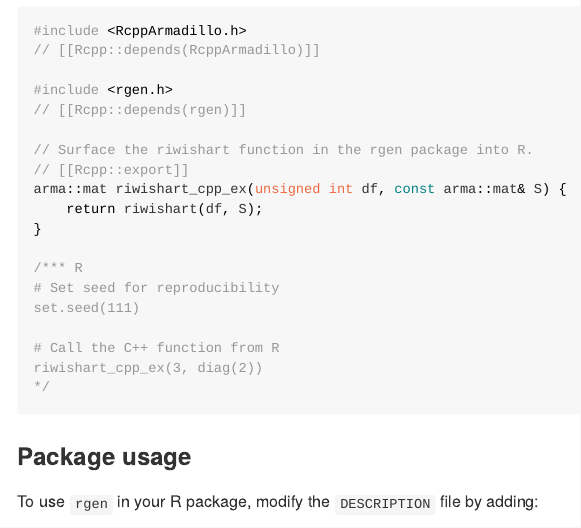
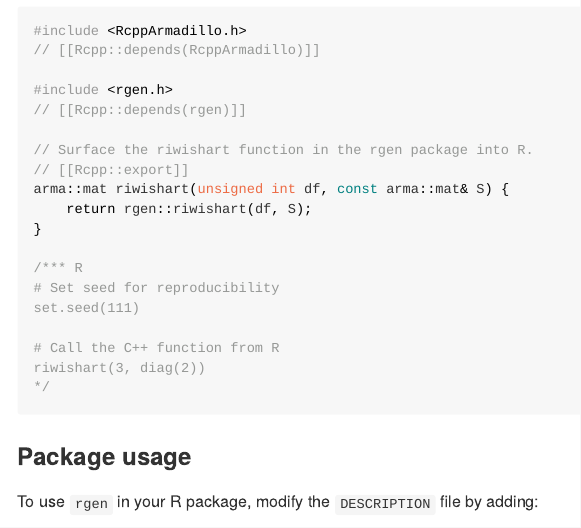
Before and after one commit to coatless-rpkg/rgen, an R Markdown document (README.Rmd): the page in a window 1100 px wide, from 1490 px down. The pictures show the output file README.md that the author committed with the source, drawn offline in the style of GitHub; badge pictures from the web are left out.

Commit message:
Surround functions within the rgen namespace (close #5)

````diff
--- a/README.Rmd
+++ b/README.Rmd
@@ -94,8 +94,8 @@ wishart distribution:
 
 // Surface the riwishart function in the rgen package into R.
 // [[Rcpp::export]]
-arma::mat riwishart_cpp_ex(unsigned int df, const arma::mat& S) {
-    return riwishart(df, S);
+arma::mat riwishart(unsigned int df, const arma::mat& S) {
+    return rgen::riwishart(df, S);
 }
 
 /*** R
@@ -103,7 +103,7 @@ arma::mat riwishart_cpp_ex(unsigned int df, const arma::mat& S) {
 set.seed(111)
 
 # Call the C++ function from R
-riwishart_cpp_ex(3, diag(2))
+riwishart(3, diag(2))
 */
 ```
 
````
Also changed, not shown: README.md, 6 other files.
